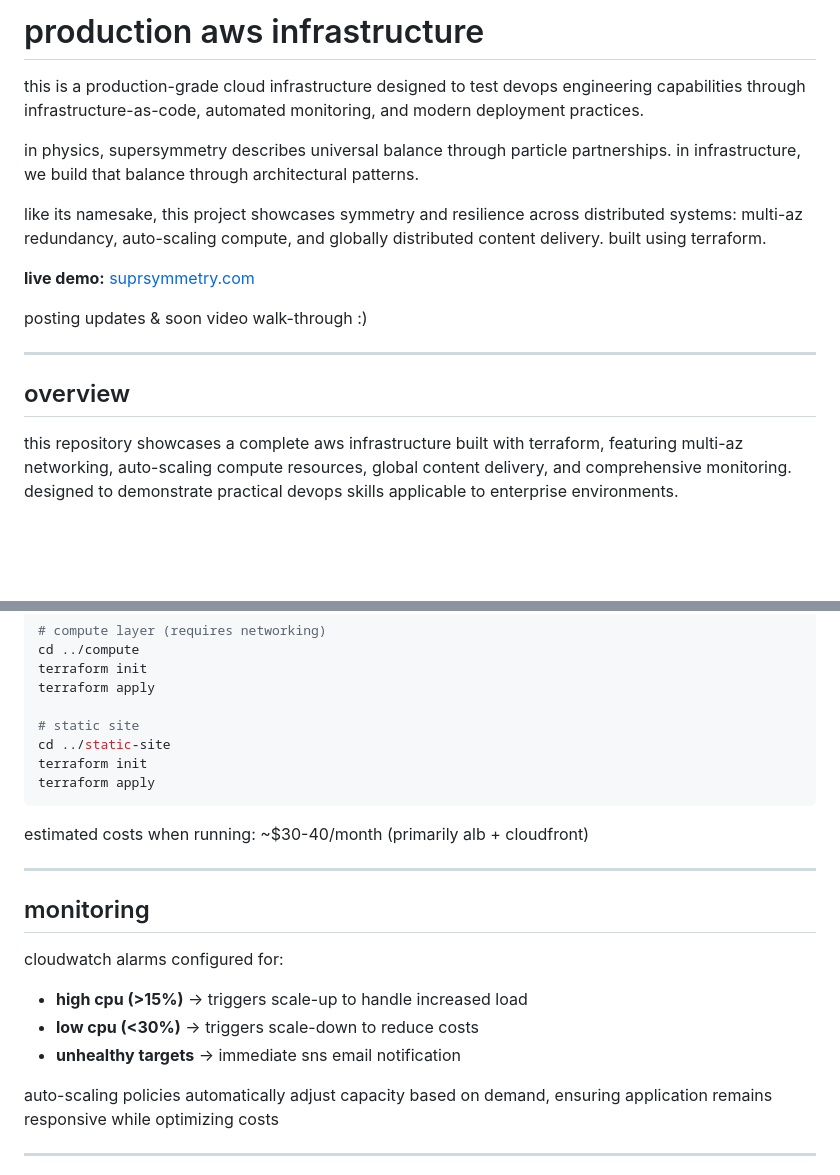
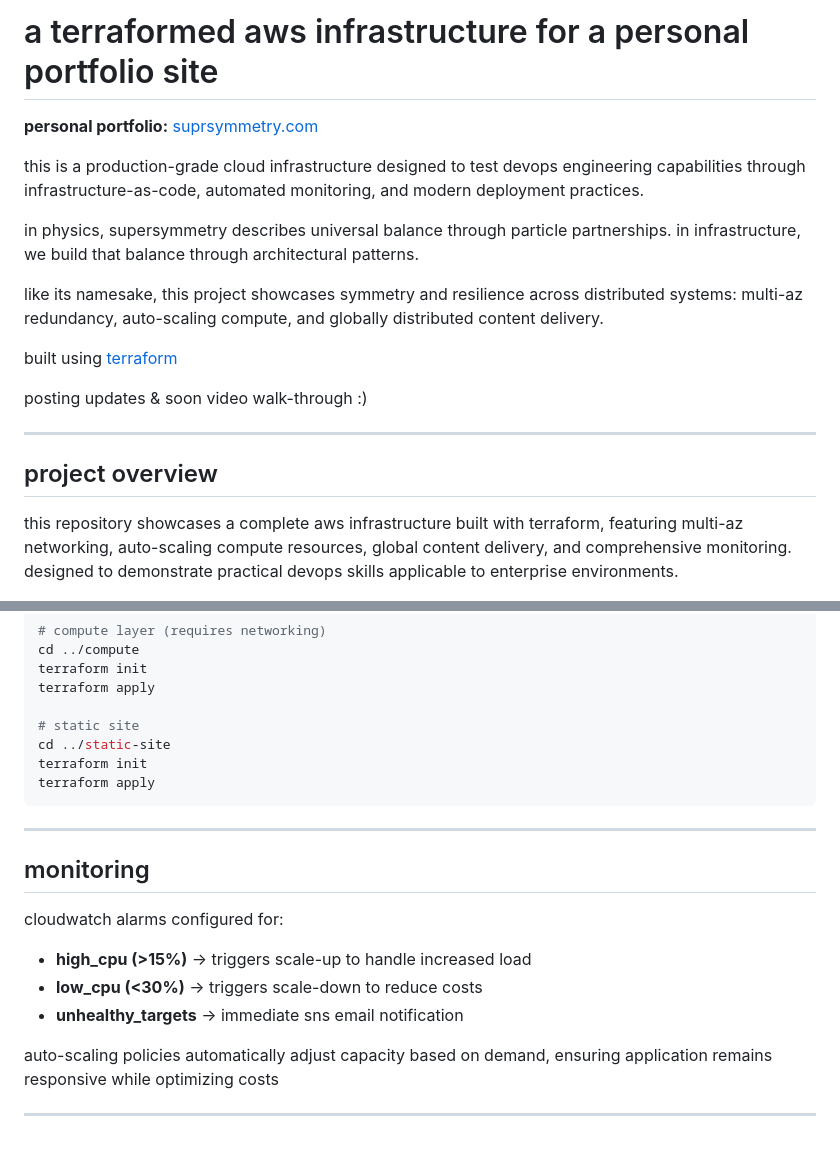
Before and after one commit to pietrocious/suprsymmetry, a Markdown page: README.md, 2 parts joined by grey strips. Drawn GitHub-style; blank space fills up the shorter version.

````diff
--- a/README.md
+++ b/README.md
@@ -1,18 +1,20 @@
-# production aws infrastructure
+# a terraformed aws infrastructure for a personal portfolio site
+
+**personal portfolio:** [suprsymmetry.com](https://suprsymmetry.com)
 
 this is a production-grade cloud infrastructure designed to test devops engineering capabilities through infrastructure-as-code, automated monitoring, and modern deployment practices.
 
 in physics, supersymmetry describes universal balance through particle partnerships. in infrastructure, we build that balance through architectural patterns.
 
-like its namesake, this project showcases symmetry and resilience across distributed systems: multi-az redundancy, auto-scaling compute, and globally distributed content delivery. built using terraform.
+like its namesake, this project showcases symmetry and resilience across distributed systems: multi-az redundancy, auto-scaling compute, and globally distributed content delivery.
 
-**live demo:** [suprsymmetry.com](https://suprsymmetry.com)
+built using [terraform ](https://github.com/hashicorp/terraform)
 
 posting updates & soon video walk-through :)
 
 ---
 
-## overview
+## project overview
 
 this repository showcases a complete aws infrastructure built with terraform, featuring multi-az networking, auto-scaling compute resources, global content delivery, and comprehensive monitoring. designed to demonstrate practical devops skills applicable to enterprise environments.
 
@@ -98,16 +96,14 @@ terraform init
 terraform apply
 ```
 
-estimated costs when running: ~$30-40/month (primarily alb + cloudfront)
-
 ---
 
 ## monitoring
 
 cloudwatch alarms configured for:
-- **high cpu (>15%)** → triggers scale-up to handle increased load
-- **low cpu (<30%)** → triggers scale-down to reduce costs
-- **unhealthy targets** → immediate sns email notification
+- **high_cpu (>15%)** → triggers scale-up to handle increased load
+- **low_cpu (<30%)** → triggers scale-down to reduce costs
+- **unhealthy_targets** → immediate sns email notification
 
 auto-scaling policies automatically adjust capacity based on demand, ensuring application remains responsive while optimizing costs
 
````
Also changed, not shown: other parts of README.md (+2 -7 lines).
